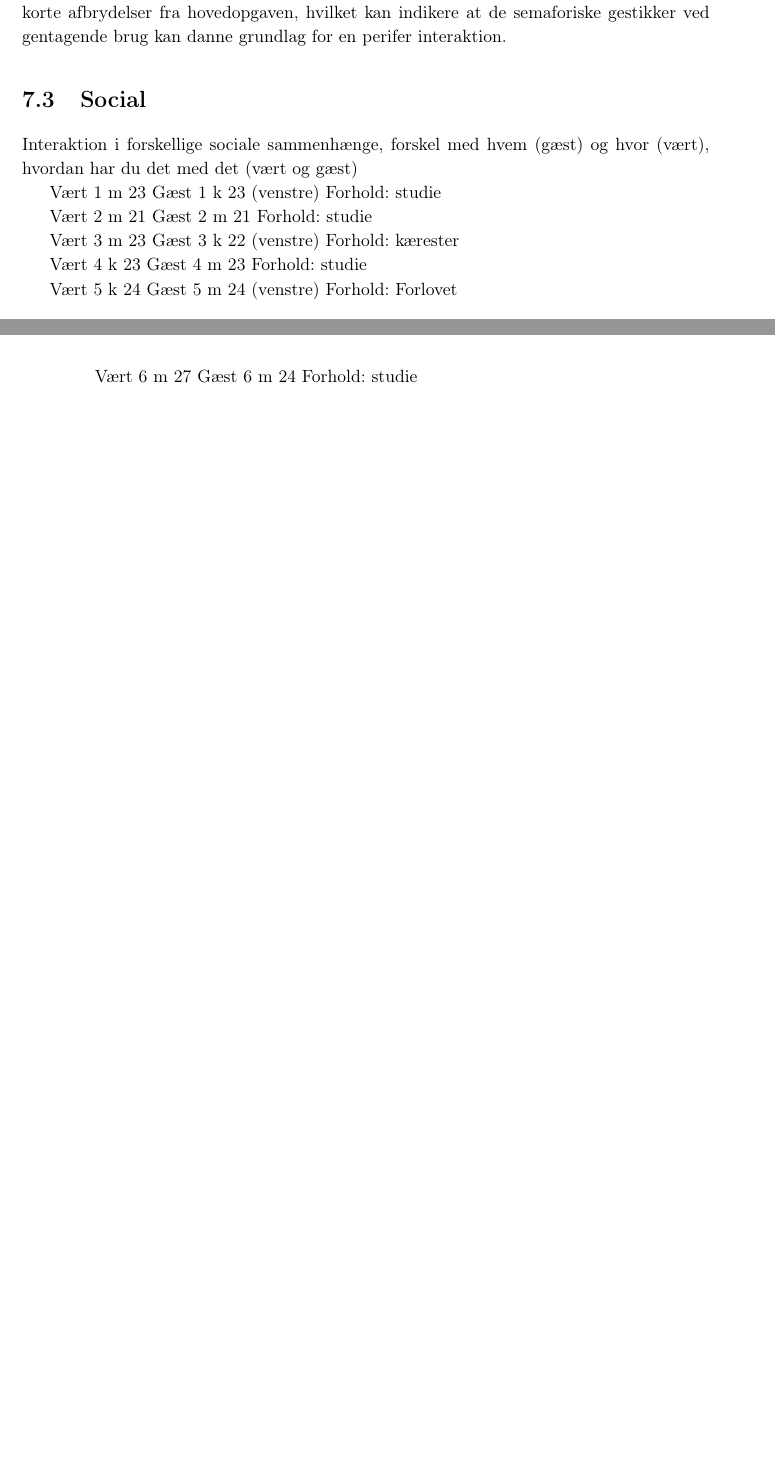
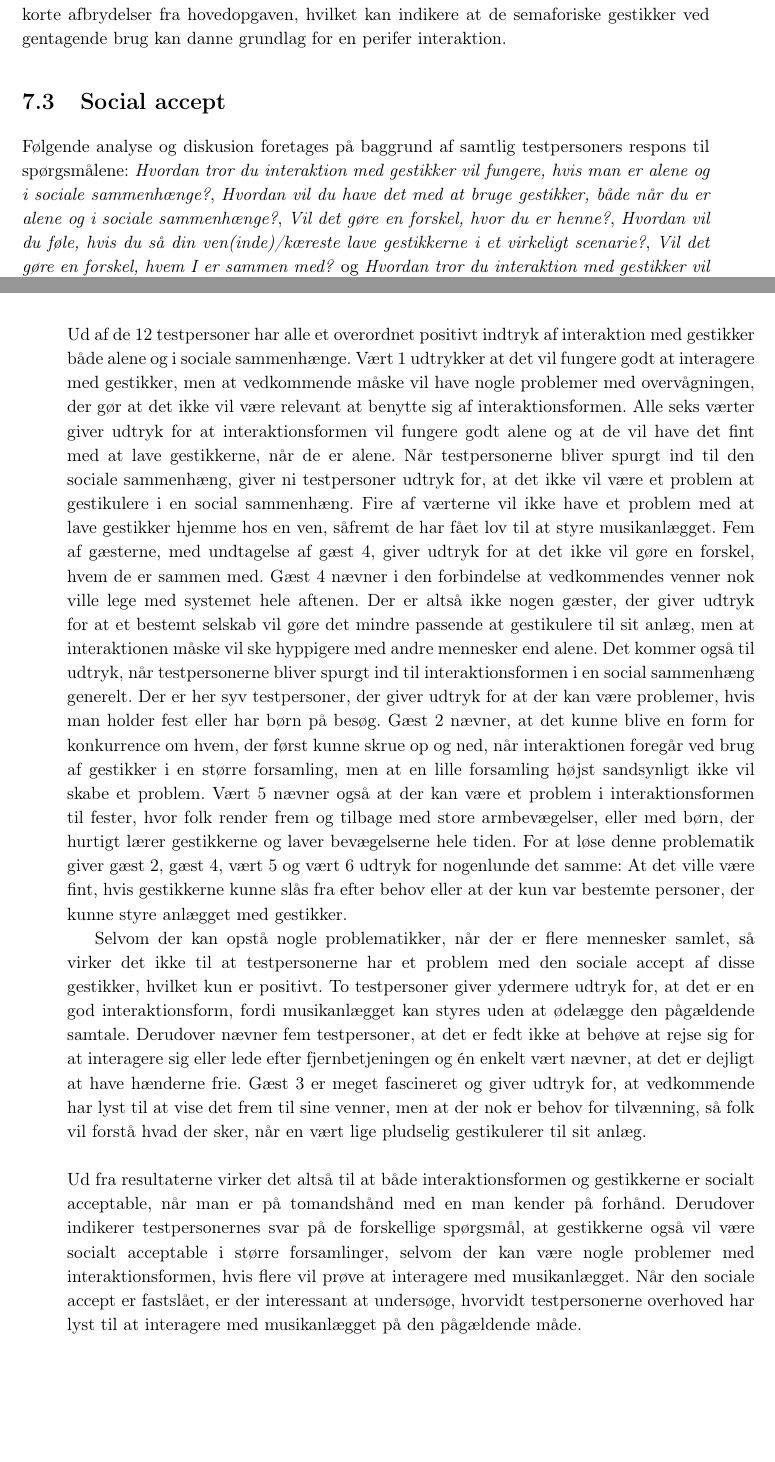
Before and after one commit to SaraNielsen0711/P6-LaTex, a LaTeX thesis (Master.tex, which reads Content/SocialAccept/DatabehandlingSocialAcceptSocial.tex): two parts of pages 90 and 91 of 135, joined at a grey line, cut so that both start at the same text, the shorter picture padded with empty space. Compiled offline with pdfLaTeX.

Commit message:
Social accept udkast

```diff
--- a/Content/SocialAccept/DatabehandlingSocialAcceptSocial.tex
+++ b/Content/SocialAccept/DatabehandlingSocialAcceptSocial.tex
@@ -1,29 +1,10 @@
-\section{Social}
+\section{Social accept}
 \label{TestresultaterSocialAcceptSocial}
 %
-Interaktion i forskellige sociale sammenhænge, forskel med hvem (gæst) og hvor (vært), hvordan har du det med det (vært og gæst)
+Følgende analyse og diskusion foretages på baggrund af samtlig testpersoners respons til spørgsmålene: \textit{Hvordan tror du interaktion med gestikker vil fungere, hvis man er alene og i sociale sammenhænge?}, \textit{Hvordan vil du have det med at bruge gestikker, både når du er alene og i sociale sammenhænge?}, \textit{Vil det gøre en forskel, hvor du er henne?}, \textit{Hvordan vil du føle, hvis du så din ven(inde)/kæreste lave gestikkerne i et virkeligt scenarie?}, \textit{Vil det gøre en forskel, hvem I er sammen med?} og \textit{Hvordan tror du interaktion med gestikker vil fungere i sociale sammenhænge?}, der er stillet til henholdsvis værten og gæsten. \blankline
+%
+Ud af de 12 testpersoner har alle et overordnet positivt indtryk af interaktion med gestikker både alene og i sociale sammenhænge. Vært 1 udtrykker at det vil fungere godt at interagere med gestikker, men at vedkommende måske vil have nogle problemer med overvågningen, der gør at det ikke vil være relevant at benytte sig af interaktionsformen. Alle seks værter giver udtryk for at interaktionsformen vil fungere godt alene og at de vil have det fint med at lave gestikkerne, når de er alene. Når testpersonerne bliver spurgt ind til den sociale sammenhæng, giver ni testpersoner udtryk for, at det ikke vil være et problem at gestikulere i en social sammenhæng. Fire af værterne vil ikke have et problem med at lave gestikker hjemme hos en ven, såfremt de har fået lov til at styre musikanlægget. Fem af gæsterne, med undtagelse af gæst 4, giver udtryk for at det ikke vil gøre en forskel, hvem de er sammen med. Gæst 4 nævner i den forbindelse at vedkommendes venner nok ville lege med systemet hele aftenen. Der er altså ikke nogen gæster, der giver udtryk for at et bestemt selskab vil gøre det mindre passende at gestikulere til sit anlæg, men at interaktionen måske vil ske hyppigere med andre mennesker end alene. Det kommer også til udtryk, når testpersonerne bliver spurgt ind til interaktionsformen i en social sammenhæng generelt. Der er her syv testpersoner, der giver udtryk for at der kan være problemer, hvis man holder fest eller har børn på besøg. Gæst 2 nævner, at det kunne blive en form for konkurrence om hvem, der først kunne skrue op og ned, når interaktionen foregår ved brug af gestikker i en større forsamling, men at en lille forsamling højst sandsynligt ikke vil skabe et problem. Vært 5 nævner også at der kan være et problem i interaktionsformen til fester, hvor folk render frem og tilbage med store armbevægelser, eller med børn, der hurtigt lærer gestikkerne og laver bevægelserne hele tiden. For at løse denne problematik giver gæst 2, gæst 4, vært 5 og vært 6 udtryk for nogenlunde det samme: At det ville være fint, hvis gestikkerne kunne slås fra efter behov eller at der kun var bestemte personer, der kunne styre anlægget med gestikker.
 
-
-Vært 1 m 23
-Gæst 1 k 23 (venstre)
-Forhold: studie
-
-Vært 2 m 21
-Gæst 2 m 21
-Forhold: studie
-
-Vært 3 m 23
-Gæst 3 k 22 (venstre)
-Forhold: kærester
-
-Vært 4 k 23
-Gæst 4 m 23
-Forhold: studie
-
-Vært 5 k 24
-Gæst 5 m 24 (venstre)
-Forhold: Forlovet
-
-Vært 6 m 27
-Gæst 6 m 24
-Forhold: studie
+Selvom der kan opstå nogle problematikker, når der er flere mennesker samlet, så virker det ikke til at testpersonerne har et problem med den sociale accept af disse gestikker, hvilket kun er positivt. To testpersoner giver ydermere udtryk for, at det er en god interaktionsform, fordi musikanlægget kan styres uden at ødelægge den pågældende samtale. Derudover nævner fem testpersoner, at det er fedt ikke at behøve at rejse sig for at interagere sig eller lede efter fjernbetjeningen og én enkelt vært nævner, at det er dejligt at have hænderne frie. Gæst 3 er meget fascineret og giver udtryk for, at vedkommende har lyst til at vise det frem til sine venner, men at der nok er behov for tilvænning, så folk vil forstå hvad der sker, når en vært lige pludselig gestikulerer til sit anlæg. \blankline
+%
+Ud fra resultaterne virker det altså til at både interaktionsformen og gestikkerne er socialt acceptable, når man er på tomandshånd med en man kender på forhånd. Derudover indikerer testpersonernes svar på de forskellige spørgsmål, at gestikkerne også vil være socialt acceptable i større forsamlinger, selvom der kan være nogle problemer med interaktionsformen, hvis flere vil prøve at interagere med musikanlægget. Når den sociale accept er fastslået, er der interessant at undersøge, hvorvidt testpersonerne overhoved har lyst til at interagere med musikanlægget på den pågældende måde.
```
